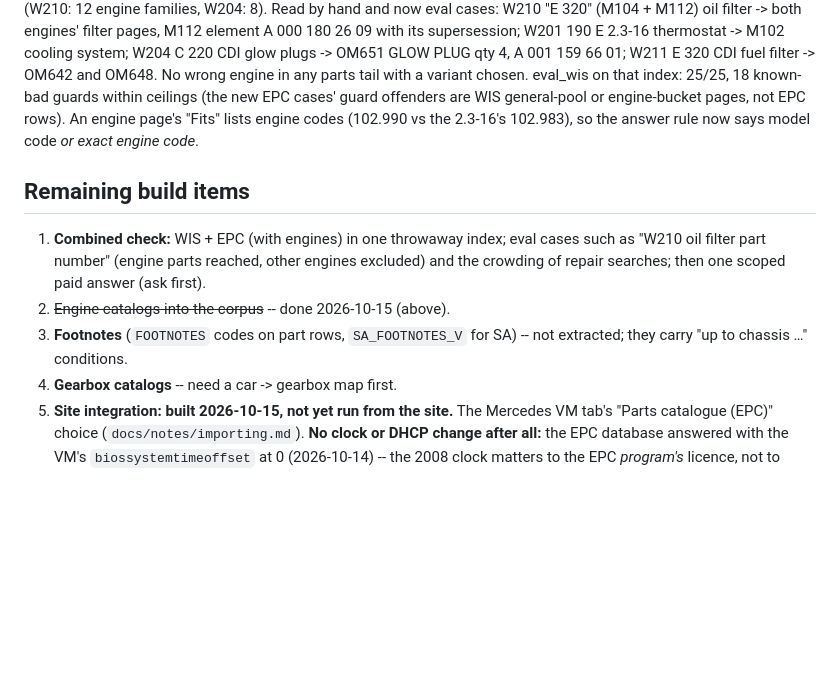
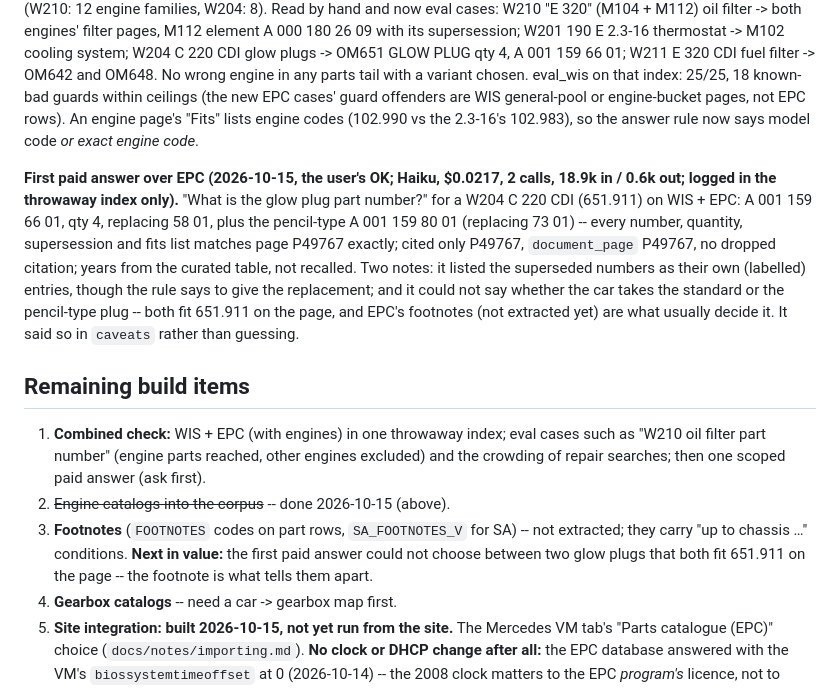
Before and after one commit to Cquester/AutoRundown, a Markdown page: docs/notes/epc-source.md, the part around the change. GitHub-like rendering; blank space fills up the shorter version.

Commit message:
EPC note: first paid answer over the parts catalogue
One Haiku answer (the user's OK, $0.0217, logged in the throwaway index):
W204 C 220 CDI glow plug part number. Every number, quantity, supersession
and fits list matches the cited page P49767; no dropped citation. It listed
superseded numbers as labelled entries, and could not choose between the
standard and pencil-type plug -- both fit 651.911; EPC footnotes, not yet
extracted, are what decide that, so footnotes move up the list.

Co-Authored-By: Claude Opus 5.5 <noreply@anthropic.com>

```diff
--- a/docs/notes/epc-source.md
+++ b/docs/notes/epc-source.md
@@ -218,6 +218,19 @@ offenders are WIS general-pool or engine-bucket pages, not EPC rows).
 An engine page's "Fits" lists engine codes (102.990 vs the 2.3-16's 102.983),
 so the answer rule now says model code *or exact engine code*.
 
+**First paid answer over EPC (2026-10-15, the user's OK; Haiku, $0.0217, 2
+calls, 18.9k in / 0.6k out; logged in the throwaway index only).** "What is
+the glow plug part number?" for a W204 C 220 CDI (651.911) on WIS + EPC:
+A 001 159 66 01, qty 4, replacing 58 01, plus the pencil-type A 001 159 80 01
+(replacing 73 01) -- every number, quantity, supersession and fits list
+matches page P49767 exactly; cited only P49767, `document_page` P49767, no
+dropped citation; years from the curated table, not recalled. Two notes:
+it listed the superseded numbers as their own (labelled) entries, though the
+rule says to give the replacement; and it could not say whether the car
+takes the standard or the pencil-type plug -- both fit 651.911 on the page,
+and EPC's footnotes (not extracted yet) are what usually decide it. It said
+so in `caveats` rather than guessing.
+
 ## Remaining build items
 
 1. **Combined check:** WIS + EPC (with engines) in one throwaway index;
@@ -226,7 +239,9 @@ so the answer rule now says model code *or exact engine code*.
    scoped paid answer (ask first).
 2. ~~Engine catalogs into the corpus~~ -- done 2026-10-15 (above).
 3. **Footnotes** (`FOOTNOTES` codes on part rows, `SA_FOOTNOTES_V` for SA) --
-   not extracted; they carry "up to chassis …" conditions.
+   not extracted; they carry "up to chassis …" conditions. **Next in value:**
+   the first paid answer could not choose between two glow plugs that both fit
+   651.911 on the page -- the footnote is what tells them apart.
 4. **Gearbox catalogs** -- need a car -> gearbox map first.
 5. **Site integration: built 2026-10-15, not yet run from the site.** The
    Mercedes VM tab's "Parts catalogue (EPC)" choice (`docs/notes/importing.md`).
```
